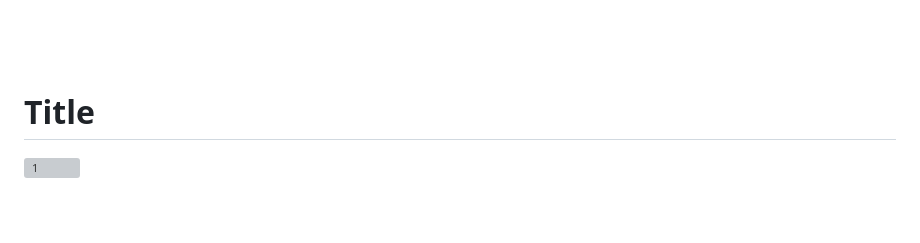
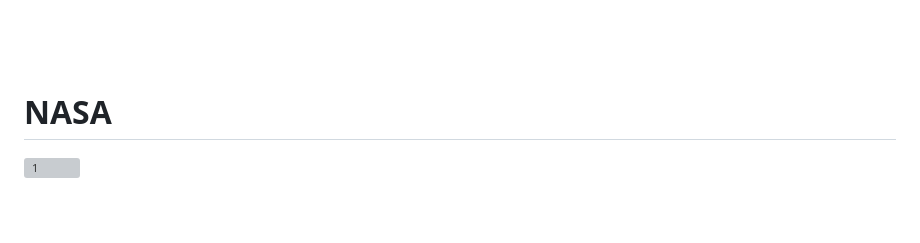
Before and after one commit to dkssud-dus/webRedesign-NASA, a Markdown page: README.md, the part around the change. GitHub-like rendering; grey boxes are pictures that could not be loaded.

```diff
--- a/README.md
+++ b/README.md
@@ -3,7 +3,7 @@
 
 <br/><br/><br/>
 
-# Title
+# NASA
 ![1](https://github.com/user-attachments/assets/40fa48b3-73f0-49b1-ba25-9f9b40a922d4)
 
 <br/><br/>
```
